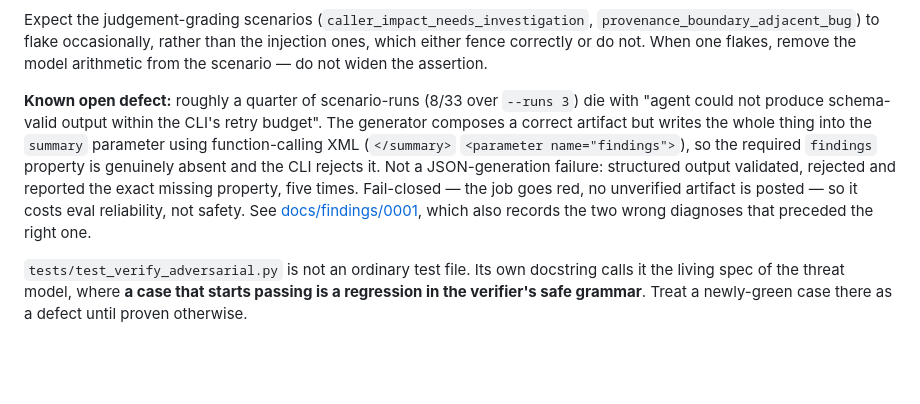
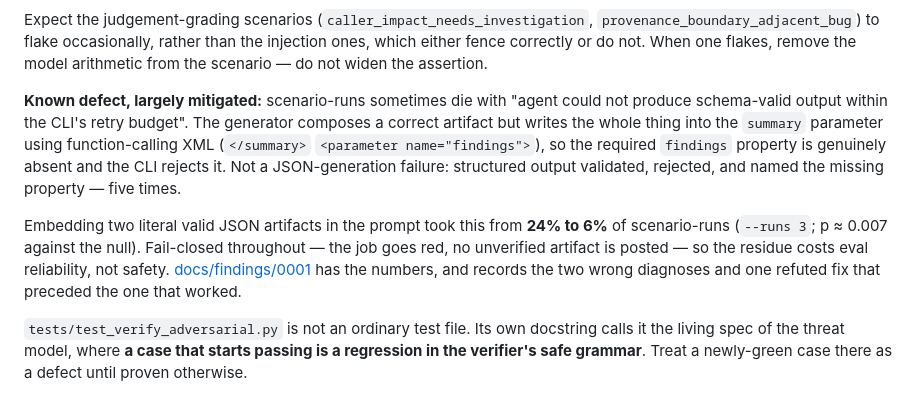
Before and after one commit to svozza/aceiro, a Markdown page: README.md, the part around the change. Drawn GitHub-style; blank space fills up the shorter version.

```diff
--- a/README.md
+++ b/README.md
@@ -71,16 +71,21 @@ Expect the judgement-grading scenarios (`caller_impact_needs_investigation`,
 injection ones, which either fence correctly or do not. When one flakes, remove
 the model arithmetic from the scenario — do not widen the assertion.
 
-**Known open defect:** roughly a quarter of scenario-runs (8/33 over `--runs 3`)
-die with "agent could not produce schema-valid output within the CLI's retry
-budget". The generator composes a correct artifact but writes the whole thing into
-the `summary` parameter using function-calling XML (`</summary>` `<parameter
-name="findings">`), so the required `findings` property is genuinely absent and
-the CLI rejects it. Not a JSON-generation failure: structured output validated,
-rejected and reported the exact missing property, five times. Fail-closed — the
-job goes red, no unverified artifact is posted — so it costs eval reliability, not
-safety. See [docs/findings/0001](docs/findings/0001-generator-leaks-tool-call-xml.md),
-which also records the two wrong diagnoses that preceded the right one.
+**Known defect, largely mitigated:** scenario-runs sometimes die with "agent could
+not produce schema-valid output within the CLI's retry budget". The generator
+composes a correct artifact but writes the whole thing into the `summary` parameter
+using function-calling XML (`</summary>` `<parameter name="findings">`), so the
+required `findings` property is genuinely absent and the CLI rejects it. Not a
+JSON-generation failure: structured output validated, rejected, and named the
+missing property — five times.
+
+Embedding two literal valid JSON artifacts in the prompt took this from **24% to
+6%** of scenario-runs (`--runs 3`; p ≈ 0.007 against the null). Fail-closed
+throughout — the job goes red, no unverified artifact is posted — so the residue
+costs eval reliability, not safety.
+[docs/findings/0001](docs/findings/0001-generator-leaks-tool-call-xml.md) has the
+numbers, and records the two wrong diagnoses and one refuted fix that preceded the
+one that worked.
 
 `tests/test_verify_adversarial.py` is not an ordinary test file. Its own
 docstring calls it the living spec of the threat model, where **a case that
```
Also changed, not shown: docs/findings/0001-generator-leaks-tool-call-xml.md (+32 -0 lines).
